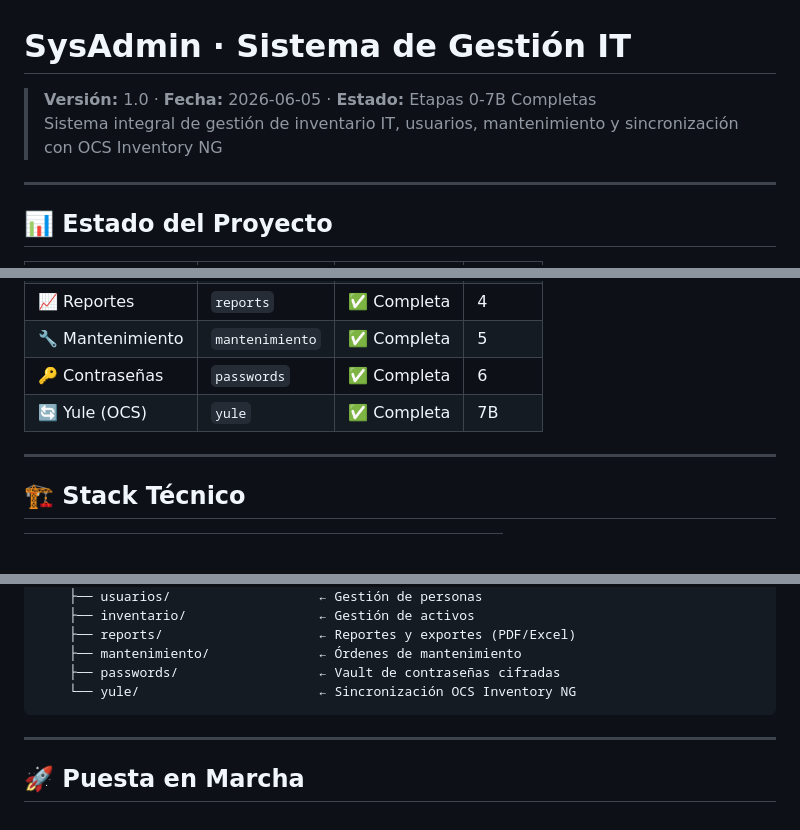
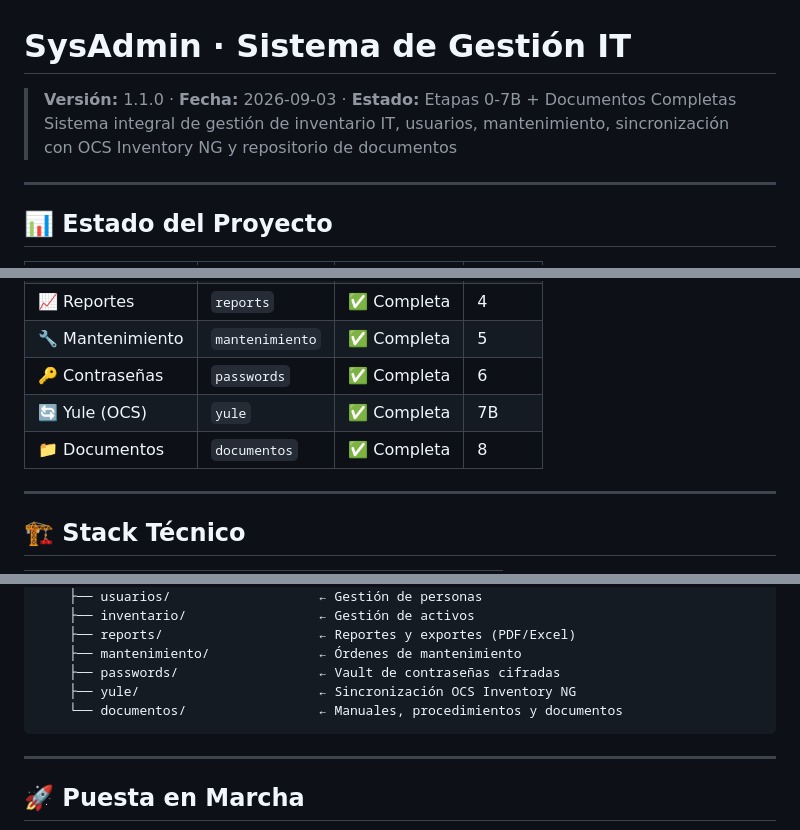
Before and after one commit to b41r0nn/SysAdmin, a Markdown page: README.md, 3 parts joined by grey strips. GitHub-like rendering; blank space fills up the shorter version.

````diff
--- a/README.md
+++ b/README.md
@@ -1,7 +1,7 @@
 # SysAdmin · Sistema de Gestión IT
 
-> **Versión:** 1.0 · **Fecha:** 2026-06-05 · **Estado:** Etapas 0-7B Completas
-> Sistema integral de gestión de inventario IT, usuarios, mantenimiento y sincronización con OCS Inventory NG
+> **Versión:** 1.1.0 · **Fecha:** 2026-09-03 · **Estado:** Etapas 0-7B + Documentos Completas
+> Sistema integral de gestión de inventario IT, usuarios, mantenimiento, sincronización con OCS Inventory NG y repositorio de documentos
 
 ---
 
@@ -17,6 +17,7 @@
 | 🔧 Mantenimiento | `mantenimiento` | ✅ Completa | 5 |
 | 🔑 Contraseñas | `passwords` | ✅ Completa | 6 |
 | 🔄 Yule (OCS) | `yule` | ✅ Completa | 7B |
+| 📁 Documentos | `documentos` | ✅ Completa | 8 |
 
 ---
 
@@ -71,7 +72,8 @@ SysAdmin/
     ├── reports/                    ← Reportes y exportes (PDF/Excel)
     ├── mantenimiento/              ← Órdenes de mantenimiento
     ├── passwords/                  ← Vault de contraseñas cifradas
-    └── yule/                       ← Sincronización OCS Inventory NG
+    ├── yule/                       ← Sincronización OCS Inventory NG
+    └── documentos/                 ← Manuales, procedimientos y documentos
 ```
 
 ---
````
Also changed, not shown: other parts of README.md (+37 -11 lines), SYSADMIN_HANDOFF.md (+88 -12 lines).
